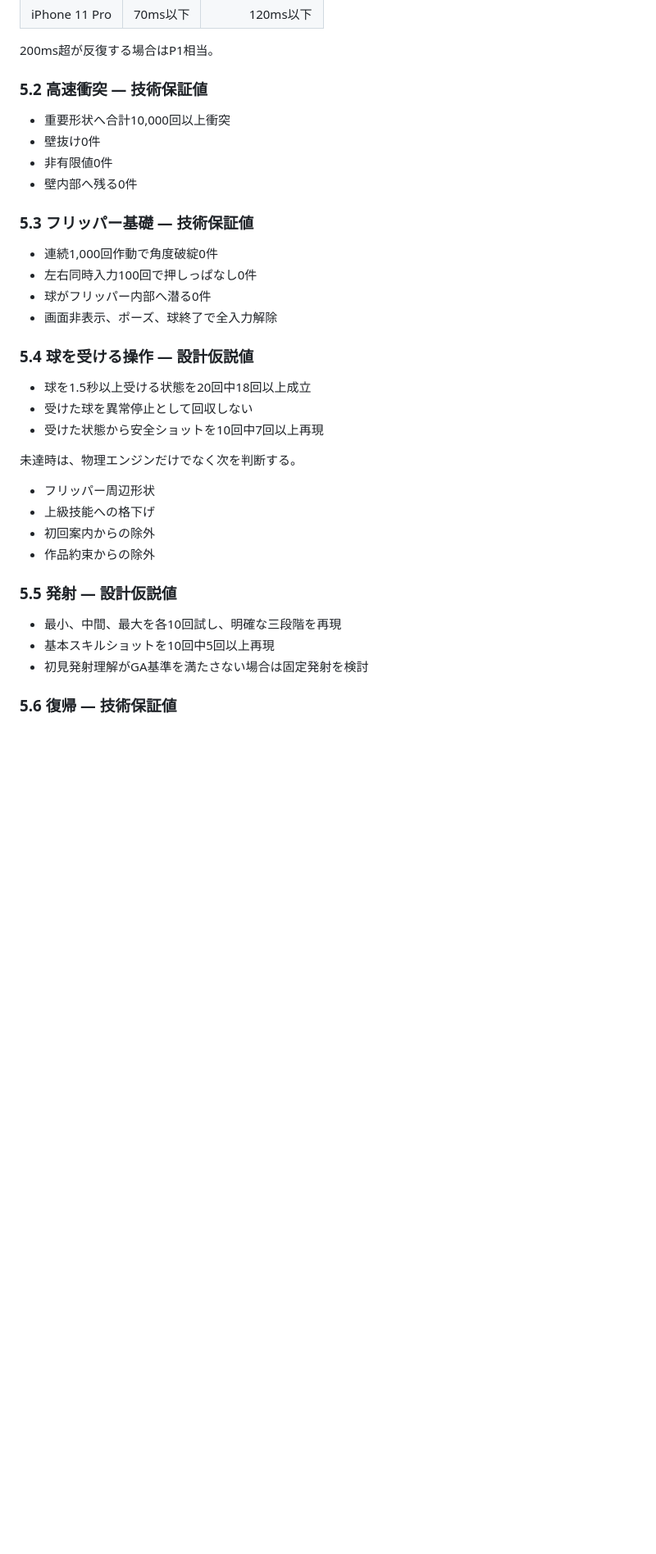
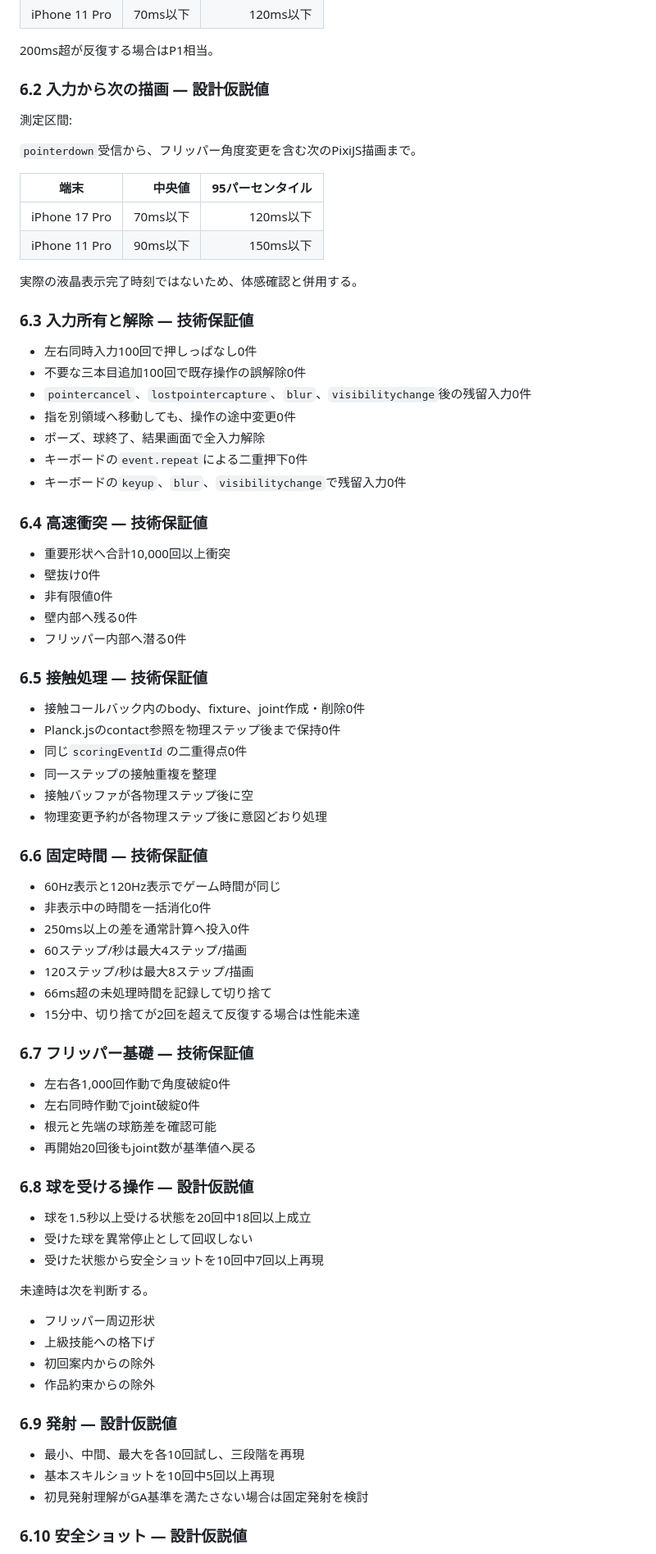
Before and after one commit to chameleonjp-lab/doppan, a Markdown page: docs/QUALITY_GATES.md, the part around one of its changes. Shown at 82% size. Drawn GitHub-style; blank space fills up the shorter version.

Commit message:
Strengthen engineering quality gates

```diff
--- a/docs/QUALITY_GATES.md
+++ b/docs/QUALITY_GATES.md
@@ -77,38 +116,81 @@ P2は件数だけで判断しない。中心操作へ影響するP2を周辺P2
 
 200ms超が反復する場合はP1相当。
 
-### 5.2 高速衝突 — 技術保証値
+### 6.2 入力から次の描画 — 設計仮説値
+
+測定区間:
+
+`pointerdown`受信から、フリッパー角度変更を含む次のPixiJS描画まで。
+
+| 端末 | 中央値 | 95パーセンタイル |
+|---|---:|---:|
+| iPhone 17 Pro | 70ms以下 | 120ms以下 |
+| iPhone 11 Pro | 90ms以下 | 150ms以下 |
+
+実際の液晶表示完了時刻ではないため、体感確認と併用する。
+
+### 6.3 入力所有と解除 — 技術保証値
+
+- 左右同時入力100回で押しっぱなし0件
+- 不要な三本目追加100回で既存操作の誤解除0件
+- `pointercancel`、`lostpointercapture`、`blur`、`visibilitychange`後の残留入力0件
+- 指を別領域へ移動しても、操作の途中変更0件
+- ポーズ、球終了、結果画面で全入力解除
+- キーボードの`event.repeat`による二重押下0件
+- キーボードの`keyup`、`blur`、`visibilitychange`で残留入力0件
+
+### 6.4 高速衝突 — 技術保証値
 
 - 重要形状へ合計10,000回以上衝突
 - 壁抜け0件
 - 非有限値0件
 - 壁内部へ残る0件
+- フリッパー内部へ潜る0件
 
-### 5.3 フリッパー基礎 — 技術保証値
+### 6.5 接触処理 — 技術保証値
 
-- 連続1,000回作動で角度破綻0件
-- 左右同時入力100回で押しっぱなし0件
-- 球がフリッパー内部へ潜る0件
-- 画面非表示、ポーズ、球終了で全入力解除
+- 接触コールバック内のbody、fixture、joint作成・削除0件
+- Planck.jsのcontact参照を物理ステップ後まで保持0件
+- 同じ`scoringEventId`の二重得点0件
+- 同一ステップの接触重複を整理
+- 接触バッファが各物理ステップ後に空
+- 物理変更予約が各物理ステップ後に意図どおり処理
 
-### 5.4 球を受ける操作 — 設計仮説値
+### 6.6 固定時間 — 技術保証値
+
+- 60Hz表示と120Hz表示でゲーム時間が同じ
+- 非表示中の時間を一括消化0件
+- 250ms以上の差を通常計算へ投入0件
+- 60ステップ/秒は最大4ステップ/描画
+- 120ステップ/秒は最大8ステップ/描画
+- 66ms超の未処理時間を記録して切り捨て
+- 15分中、切り捨てが2回を超えて反復する場合は性能未達
+
+### 6.7 フリッパー基礎 — 技術保証値
+
+- 左右各1,000回作動で角度破綻0件
+- 左右同時作動でjoint破綻0件
+- 根元と先端の球筋差を確認可能
+- 再開始20回後もjoint数が基準値へ戻る
+
+### 6.8 球を受ける操作 — 設計仮説値
 
 - 球を1.5秒以上受ける状態を20回中18回以上成立
 - 受けた球を異常停止として回収しない
 - 受けた状態から安全ショットを10回中7回以上再現
 
-未達時は、物理エンジンだけでなく次を判断する。
+未達時は次を判断する。
 
 - フリッパー周辺形状
 - 上級技能への格下げ
 - 初回案内からの除外
 - 作品約束からの除外
 
-### 5.5 発射 — 設計仮説値
+### 6.9 発射 — 設計仮説値
 
-- 最小、中間、最大を各10回試し、明確な三段階を再現
+- 最小、中間、最大を各10回試し、三段階を再現
 - 基本スキルショットを10回中5回以上再現
 - 初見発射理解がGA基準を満たさない場合は固定発射を検討
 
-### 5.6 復帰 — 技術保証値
+### 6.10 安全ショット — 設計仮説値
 
```
Also changed, not shown: other parts of docs/QUALITY_GATES.md (+151 -44 lines).
